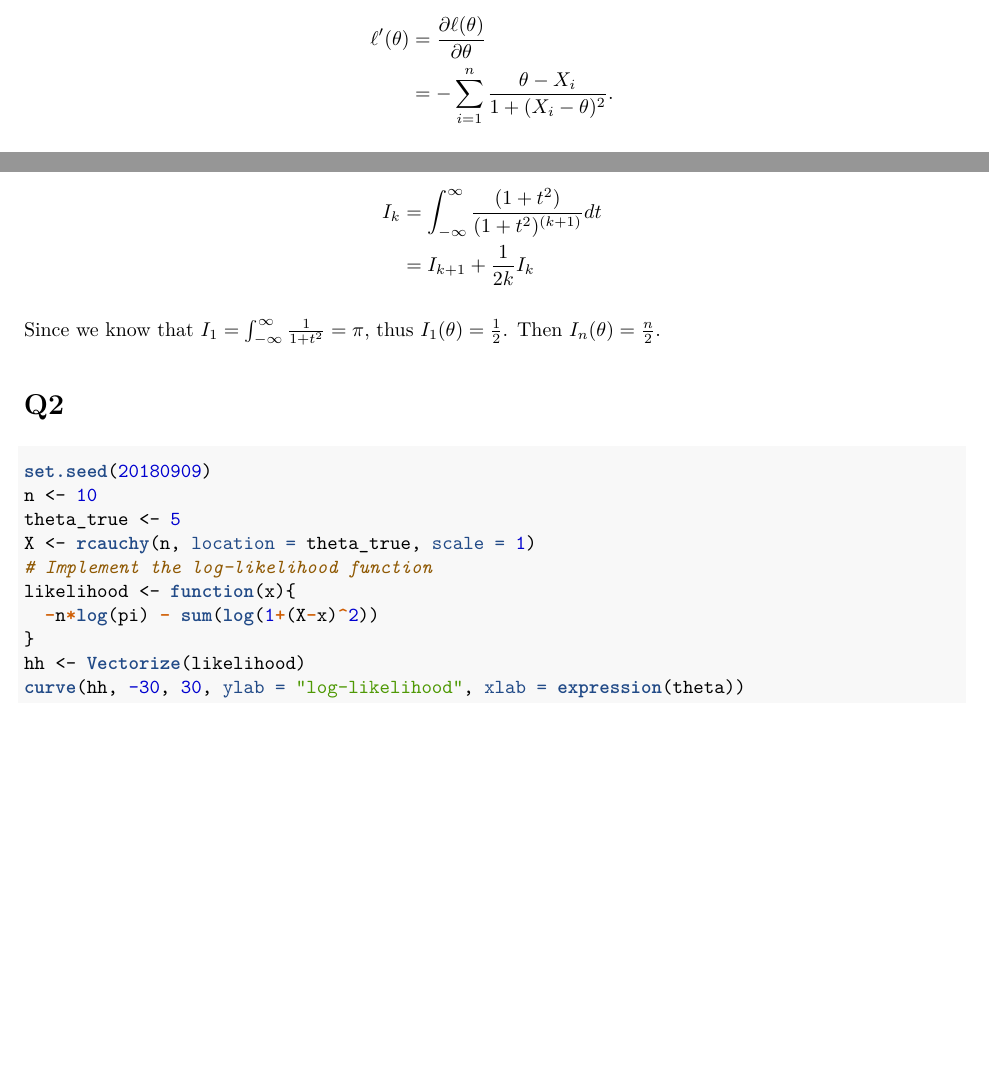
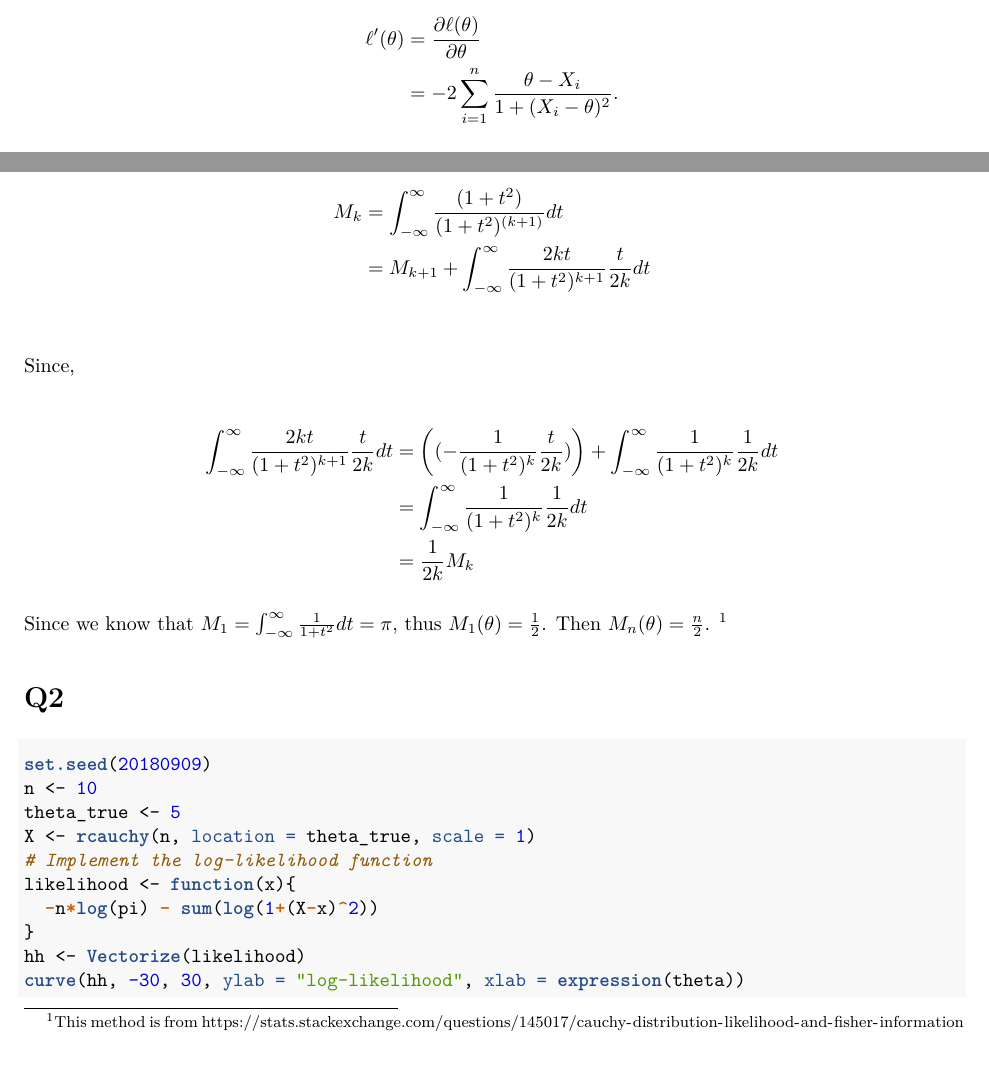
Before and after one commit to stat5361-2018f/cauchy-yay17007, an R Markdown document (Cauchy.Rmd): two parts of pages 1 and 2 of 8, joined at a grey line, cut so that both start at the same text. The pictures show the output file Cauchy.pdf that the author committed with the source.

Commit message:
second version

```diff
--- a/Cauchy.Rmd
+++ b/Cauchy.Rmd
@@ -4,7 +4,6 @@ author: "Yaqiong Yao"
 date: "9/21/2018"
 output:
   pdf_document: default
-  html_document: default
 ---
 
 # Q1
@@ -32,7 +31,7 @@ The first derivative is:
 
 \begin{align*}
 \ell'(\theta) &= \frac{\partial \ell (\theta)}{\partial \theta} \\
-&= -\sum_{i=1}^n \frac{\theta-X_i}{1+(X_i - \theta)^2}.
+&= -2\sum_{i=1}^n \frac{\theta-X_i}{1+(X_i - \theta)^2}.
 \end{align*}
 
 The second derivative is:
@@ -57,10 +56,18 @@ where $t = (\theta-X)$. Then the question becomes how to derive $I_k = \int_{-\i
 
 \begin{align*}
-I_k &= \int_{-\infty}^{\infty} \frac{(1+t^2)}{(1+t^2)^{(k+1)}} dt \\
-&= I_{k+1} + \frac{1}{2k} I_{k}
+M_k &= \int_{-\infty}^{\infty} \frac{(1+t^2)}{(1+t^2)^{(k+1)}} dt \\
+&= M_{k+1} + \int_{-\infty}^{\infty} \frac{2kt}{(1+t^2)^{k+1}} \frac{t}{2k} dt \\
 \end{align*}
 
-Since we know that $I_1 = \int_{-\infty}^{\infty} \frac{1}{1+t^2} = \pi$, thus $I_1(\theta) = \frac{1}{2}$. Then $I_n(\theta) = \frac{n}{2}$.
+Since,
+
+\begin{align*}
+\int_{-\infty}^{\infty} \frac{2kt}{(1+t^2)^{k+1}} \frac{t}{2k} dt &= \left( (-\frac{1}{(1+t^2)^k} \frac{t}{2k})\right) + \int_{-\infty}^{\infty} \frac{1}{(1+t^2)^k} \frac{1}{2k} dt \\
+&= \int_{-\infty}^{\infty} \frac{1}{(1+t^2)^k}\frac{1}{2k} dt \\
+&= \frac{1}{2k} M_{k}
+\end{align*}
+
+Since we know that $M_1 = \int_{-\infty}^{\infty} \frac{1}{1+t^2} dt = \pi$, thus $M_1(\theta) = \frac{1}{2}$. Then $M_n(\theta) = \frac{n}{2}$. \footnote{This method is from \url{https://stats.stackexchange.com/questions/145017/cauchy-distribution-likelihood-and-fisher-information}}
 
 
 
```
Also changed, not shown: Cauchy.html (deleted), Cauchy.pdf, Cauchy.Rmd (2 more changed lines).
